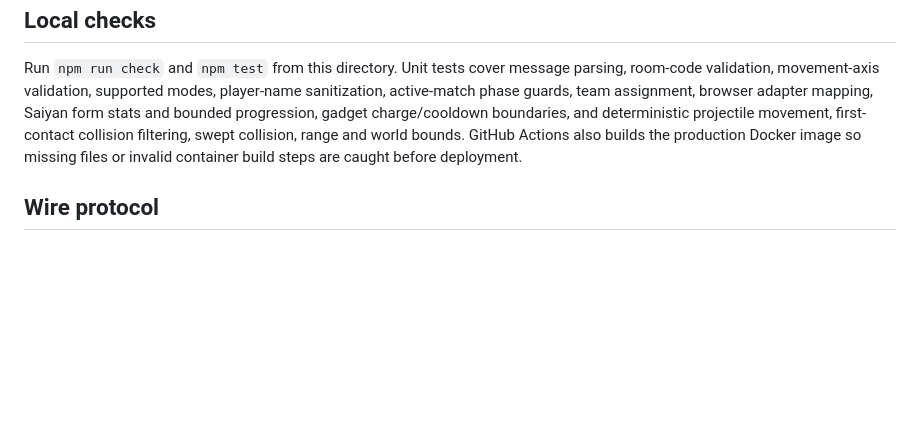
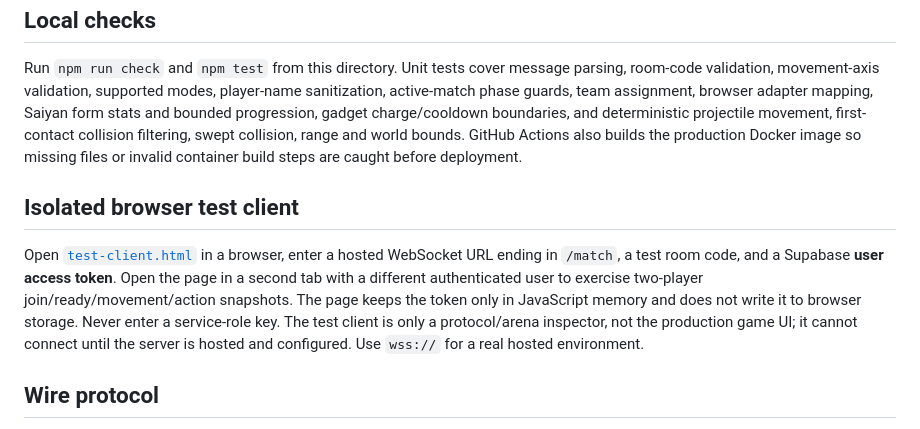
Before and after one commit to moonrisemc5-hue/DaBrawl, a Markdown page: server/README.md, the part around the change. Drawn GitHub-style; blank space fills up the shorter version.

Commit message:
Document isolated browser test client

```diff
--- a/server/README.md
+++ b/server/README.md
@@ -14,6 +14,10 @@ Deploy this directory as a Node 20+ container. Set the Dockerfile path to `serve
 
 Run `npm run check` and `npm test` from this directory. Unit tests cover message parsing, room-code validation, movement-axis validation, supported modes, player-name sanitization, active-match phase guards, team assignment, browser adapter mapping, Saiyan form stats and bounded progression, gadget charge/cooldown boundaries, and deterministic projectile movement, first-contact collision filtering, swept collision, range and world bounds. GitHub Actions also builds the production Docker image so missing files or invalid container build steps are caught before deployment.
 
+## Isolated browser test client
+
+Open [`test-client.html`](./test-client.html) in a browser, enter a hosted WebSocket URL ending in `/match`, a test room code, and a Supabase **user access token**. Open the page in a second tab with a different authenticated user to exercise two-player join/ready/movement/action snapshots. The page keeps the token only in JavaScript memory and does not write it to browser storage. Never enter a service-role key. The test client is only a protocol/arena inspector, not the production game UI; it cannot connect until the server is hosted and configured. Use `wss://` for a real hosted environment.
+
 ## Wire protocol
 
 Authenticate with WebSocket subprotocols `jwt-<Supabase access token>` and `dabrawl-v1`. Send `join` with a player name, brawler id, mode, and readiness state after connection. A match starts only after at least two players have joined and every player is ready. Knockout teams split the ordered roster into two balanced sides; duel alternates sides; showdown treats each player as a separate team. Then send sequenced `input` messages (`x`, `y`, `aim`) and action messages (`fire`, `super`, `transform`, `gadget`). Combat actions are ignored outside the active `playing` phase, and projectiles are cleared outside that phase. The server sends complete `state` snapshots, `ack`, and `event` messages. If the process restarts, clients receive a WebSocket close (code 1012); in-memory rooms are lost, so durable room recovery is still a separate task.
```
